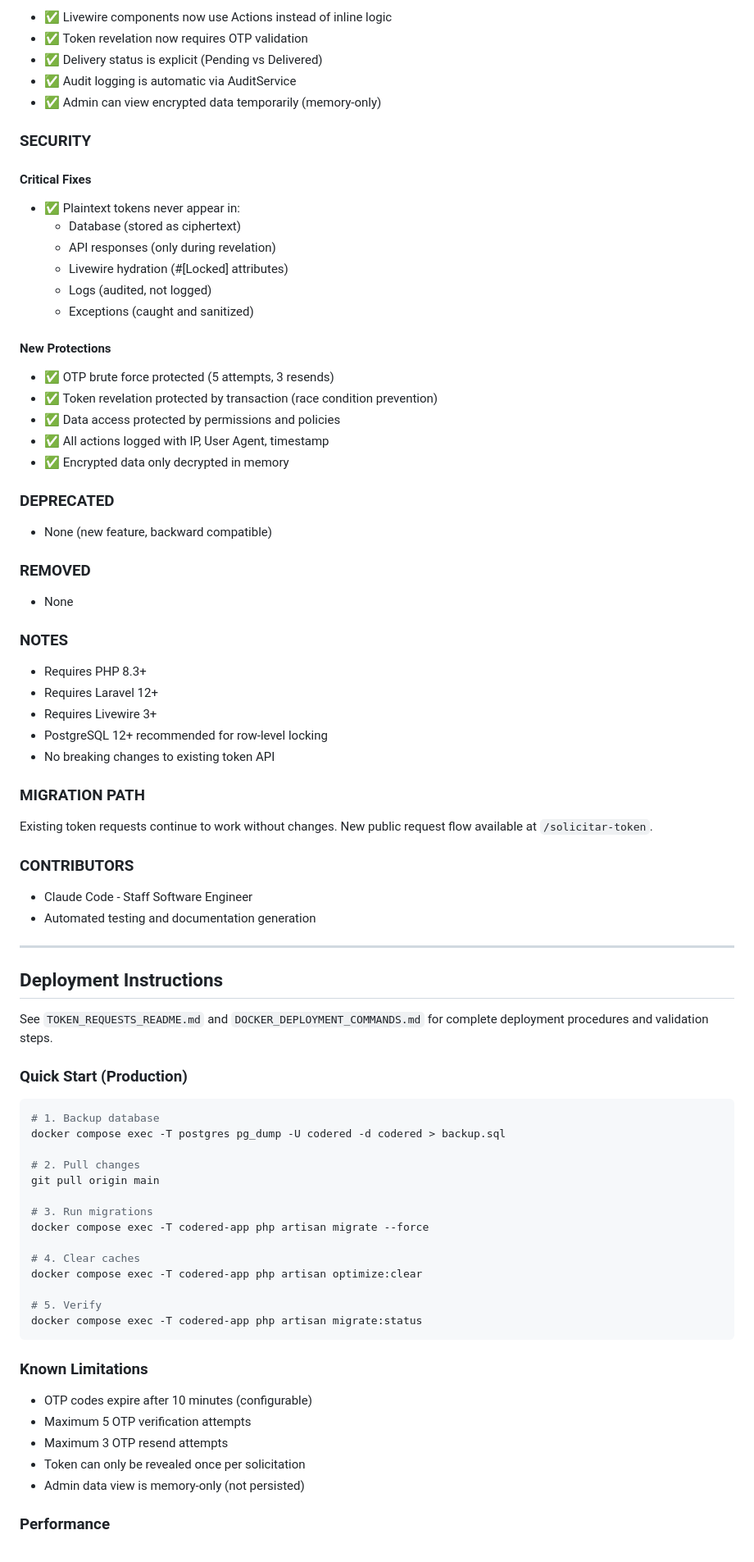
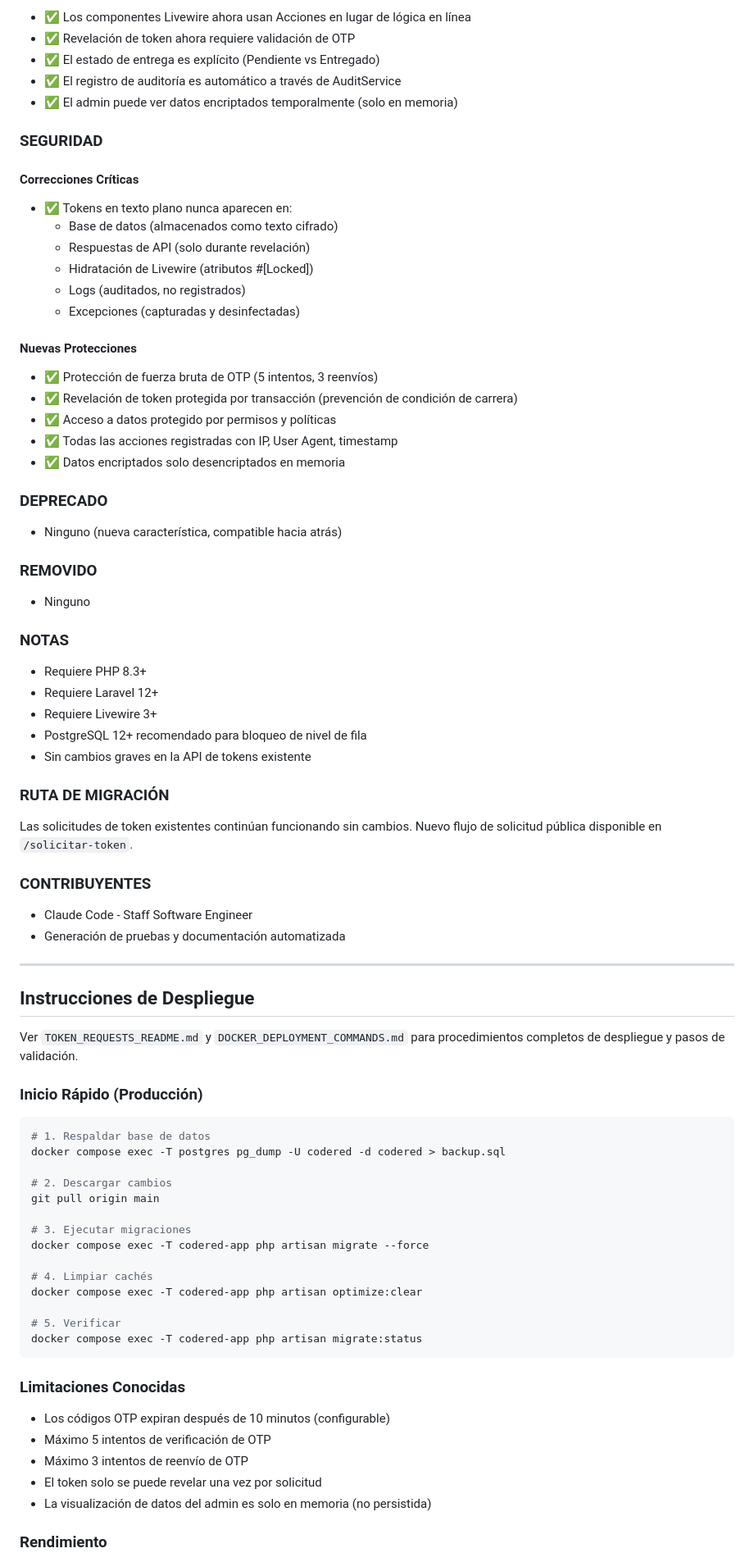
Before and after one commit to CodeRED-95/CodeRED-Platform, a Markdown page: CHANGELOG_TOKEN_REQUESTS.md, the part around one of its changes. Shown at 82% size. Rendered like a GitHub page.

````diff
--- a/CHANGELOG_TOKEN_REQUESTS.md
+++ b/CHANGELOG_TOKEN_REQUESTS.md
@@ -140,84 +140,84 @@
 
-- ✅ Livewire components now use Actions instead of inline logic
-- ✅ Token revelation now requires OTP validation
-- ✅ Delivery status is explicit (Pending vs Delivered)
-- ✅ Audit logging is automatic via AuditService
-- ✅ Admin can view encrypted data temporarily (memory-only)
+- ✅ Los componentes Livewire ahora usan Acciones en lugar de lógica en línea
+- ✅ Revelación de token ahora requiere validación de OTP
+- ✅ El estado de entrega es explícito (Pendiente vs Entregado)
+- ✅ El registro de auditoría es automático a través de AuditService
+- ✅ El admin puede ver datos encriptados temporalmente (solo en memoria)
 
-### SECURITY
+### SEGURIDAD
 
-#### Critical Fixes
-- ✅ Plaintext tokens never appear in:
-  - Database (stored as ciphertext)
-  - API responses (only during revelation)
-  - Livewire hydration (#[Locked] attributes)
-  - Logs (audited, not logged)
-  - Exceptions (caught and sanitized)
+#### Correcciones Críticas
+- ✅ Tokens en texto plano nunca aparecen en:
+  - Base de datos (almacenados como texto cifrado)
+  - Respuestas de API (solo durante revelación)
+  - Hidratación de Livewire (atributos #[Locked])
+  - Logs (auditados, no registrados)
+  - Excepciones (capturadas y desinfectadas)
 
-#### New Protections
-- ✅ OTP brute force protected (5 attempts, 3 resends)
-- ✅ Token revelation protected by transaction (race condition prevention)
-- ✅ Data access protected by permissions and policies
-- ✅ All actions logged with IP, User Agent, timestamp
-- ✅ Encrypted data only decrypted in memory
+#### Nuevas Protecciones
+- ✅ Protección de fuerza bruta de OTP (5 intentos, 3 reenvíos)
+- ✅ Revelación de token protegida por transacción (prevención de condición de carrera)
+- ✅ Acceso a datos protegido por permisos y políticas
+- ✅ Todas las acciones registradas con IP, User Agent, timestamp
+- ✅ Datos encriptados solo desencriptados en memoria
 
-### DEPRECATED
+### DEPRECADO
 
-- None (new feature, backward compatible)
+- Ninguno (nueva característica, compatible hacia atrás)
 
-### REMOVED
+### REMOVIDO
 
-- None
+- Ninguno
 
-### NOTES
+### NOTAS
 
-- Requires PHP 8.3+
-- Requires Laravel 12+
-- Requires Livewire 3+
-- PostgreSQL 12+ recommended for row-level locking
-- No breaking changes to existing token API
+- Requiere PHP 8.3+
+- Requiere Laravel 12+
+- Requiere Livewire 3+
+- PostgreSQL 12+ recomendado para bloqueo de nivel de fila
+- Sin cambios graves en la API de tokens existente
 
-### MIGRATION PATH
+### RUTA DE MIGRACIÓN
 
-Existing token requests continue to work without changes. New public request flow available at `/solicitar-token`.
+Las solicitudes de token existentes continúan funcionando sin cambios. Nuevo flujo de solicitud pública disponible en `/solicitar-token`.
 
-### CONTRIBUTORS
+### CONTRIBUYENTES
 
 - Claude Code - Staff Software Engineer
-- Automated testing and documentation generation
+- Generación de pruebas y documentación automatizada
 
 ---
 
-## Deployment Instructions
+## Instrucciones de Despliegue
 
-See `TOKEN_REQUESTS_README.md` and `DOCKER_DEPLOYMENT_COMMANDS.md` for complete deployment procedures and validation steps.
+Ver `TOKEN_REQUESTS_README.md` y `DOCKER_DEPLOYMENT_COMMANDS.md` para procedimientos completos de despliegue y pasos de validación.
 
-### Quick Start (Production)
+### Inicio Rápido (Producción)
 
 ```bash
-# 1. Backup database
+# 1. Respaldar base de datos
 docker compose exec -T postgres pg_dump -U codered -d codered > backup.sql
 
-# 2. Pull changes
+# 2. Descargar cambios
 git pull origin main
 
-# 3. Run migrations
+# 3. Ejecutar migraciones
 docker compose exec -T codered-app php artisan migrate --force
 
-# 4. Clear caches
+# 4. Limpiar cachés
 docker compose exec -T codered-app php artisan optimize:clear
 
-# 5. Verify
+# 5. Verificar
 docker compose exec -T codered-app php artisan migrate:status
 ```
 
-### Known Limitations
+### Limitaciones Conocidas
 
-- OTP codes expire after 10 minutes (configurable)
-- Maximum 5 OTP verification attempts
-- Maximum 3 OTP resend attempts
-- Token can only be revealed once per solicitation
-- Admin data view is memory-only (not persisted)
+- Los códigos OTP expiran después de 10 minutos (configurable)
+- Máximo 5 intentos de verificación de OTP
+- Máximo 3 intentos de reenvío de OTP
+- El token solo se puede revelar una vez por solicitud
+- La visualización de datos del admin es solo en memoria (no persistida)
 
-### Performance
+### Rendimiento
 
````
Also changed, not shown: other parts of CHANGELOG_TOKEN_REQUESTS.md (+122 -122 lines), CHANGELOG.md (+32 -32 lines).
